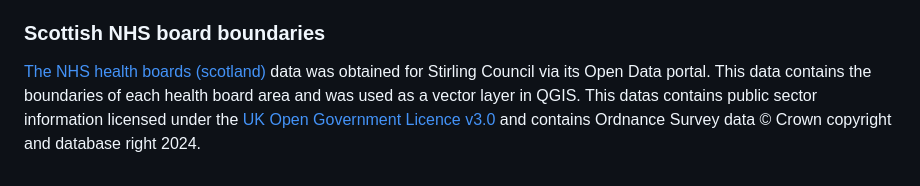
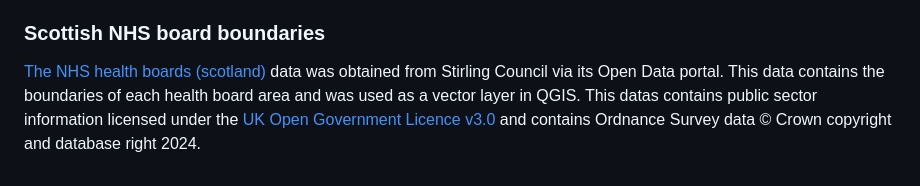
Before and after one commit to shannon-martin/temporal-map-visualisation-nhs-respiratory-co-benefits, a Markdown page: README.md, the part around the change. GitHub-like rendering.

```diff
--- a/README.md
+++ b/README.md
@@ -35,4 +35,4 @@ The primary dataset used for this analysis is the data used to power The UK Co-B
 The respiratory illness data used was the [Weekly Cases for COVID-19, Influenza and RSV by Health Board](https://opendata.scot/datasets/public+health+scotland-viral+respiratory+diseases+%2528including+influenza+and+covid-19%2529+data+in+scotland/ ) data from Open Data Scotland, which contains public sector information licensed under the [UK Open Government Licence v3.0](https://www.nationalarchives.gov.uk/doc/open-government-licence/version/3/). This data contains weekly recorded respiratory cases for COVID-19, Influenza and RSV and contains historical records from 2016 to up to the current year and first week in January 2026 when this analysis was conducted. For the purposes of this analysis, only the data from 2017-2025 was used from this dataset.
 
 ### Scottish NHS board boundaries
-[The NHS health boards (scotland)](https://data-stirling-council.hub.arcgis.com/datasets/stirling-council::open-data-nhs-health-boards-scotland/about) data was obtained for Stirling Council via its Open Data portal. This data contains the boundaries of each health board area and was used as a vector layer in QGIS. This datas contains public sector information licensed under the [UK Open Government Licence v3.0](https://www.nationalarchives.gov.uk/doc/open-government-licence/version/3/) and contains Ordnance Survey data © Crown copyright and database right 2024.
+[The NHS health boards (scotland)](https://data-stirling-council.hub.arcgis.com/datasets/stirling-council::open-data-nhs-health-boards-scotland/about) data was obtained from Stirling Council via its Open Data portal. This data contains the boundaries of each health board area and was used as a vector layer in QGIS. This datas contains public sector information licensed under the [UK Open Government Licence v3.0](https://www.nationalarchives.gov.uk/doc/open-government-licence/version/3/) and contains Ordnance Survey data © Crown copyright and database right 2024.
```
